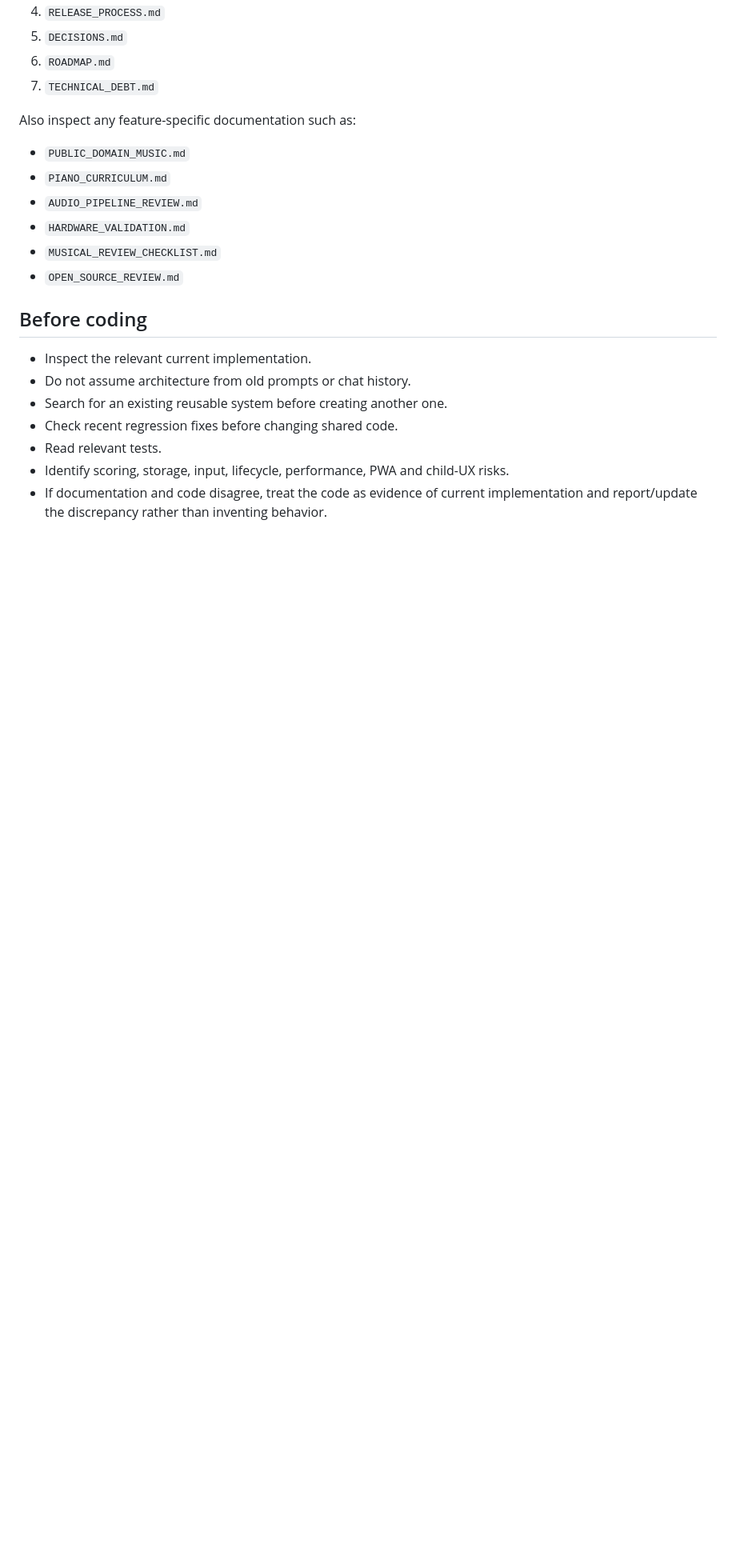
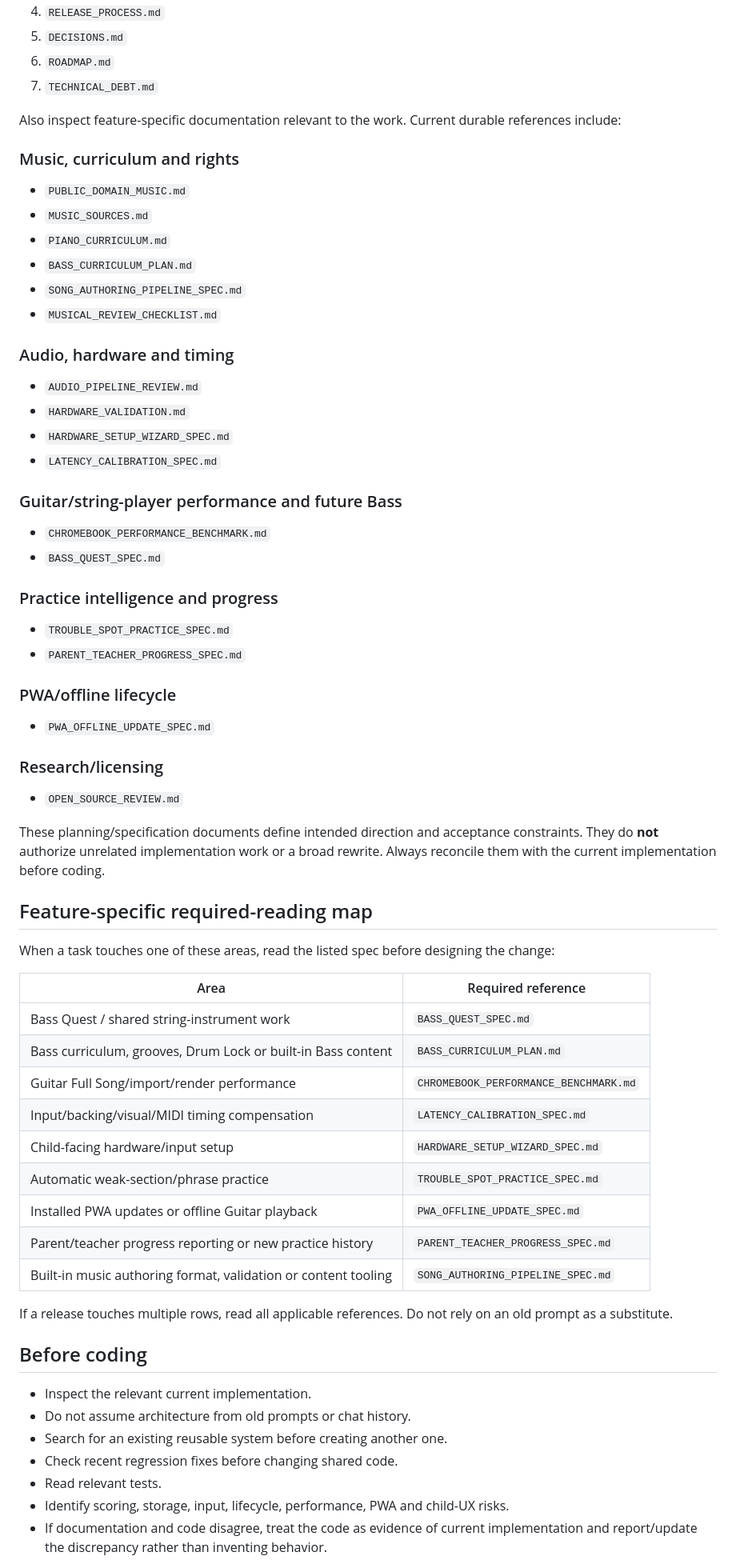
Before and after one commit to 81chev8tte-maker/tuckers-guitar-trainer, a Markdown page: AGENTS.md, the part around one of its changes. Shown at 80% size. Drawn GitHub-style; blank space fills up the shorter version.

Commit message:
docs: integrate feature specifications into agent guidance

```diff
--- a/AGENTS.md
+++ b/AGENTS.md
@@ -14,14 +14,61 @@ Read these files first:
 6. `ROADMAP.md`
 7. `TECHNICAL_DEBT.md`
 
-Also inspect any feature-specific documentation such as:
+Also inspect feature-specific documentation relevant to the work. Current durable references include:
+
+### Music, curriculum and rights
 
 - `PUBLIC_DOMAIN_MUSIC.md`
+- `MUSIC_SOURCES.md`
 - `PIANO_CURRICULUM.md`
+- `BASS_CURRICULUM_PLAN.md`
+- `SONG_AUTHORING_PIPELINE_SPEC.md`
+- `MUSICAL_REVIEW_CHECKLIST.md`
+
+### Audio, hardware and timing
+
 - `AUDIO_PIPELINE_REVIEW.md`
 - `HARDWARE_VALIDATION.md`
-- `MUSICAL_REVIEW_CHECKLIST.md`
+- `HARDWARE_SETUP_WIZARD_SPEC.md`
+- `LATENCY_CALIBRATION_SPEC.md`
+
+### Guitar/string-player performance and future Bass
+
+- `CHROMEBOOK_PERFORMANCE_BENCHMARK.md`
+- `BASS_QUEST_SPEC.md`
+
+### Practice intelligence and progress
+
+- `TROUBLE_SPOT_PRACTICE_SPEC.md`
+- `PARENT_TEACHER_PROGRESS_SPEC.md`
+
+### PWA/offline lifecycle
+
+- `PWA_OFFLINE_UPDATE_SPEC.md`
+
+### Research/licensing
+
 - `OPEN_SOURCE_REVIEW.md`
+
+These planning/specification documents define intended direction and acceptance constraints. They do **not** authorize unrelated implementation work or a broad rewrite. Always reconcile them with the current implementation before coding.
+
+## Feature-specific required-reading map
+
+When a task touches one of these areas, read the listed spec before designing the change:
+
+| Area | Required reference |
+| --- | --- |
+| Bass Quest / shared string-instrument work | `BASS_QUEST_SPEC.md` |
+| Bass curriculum, grooves, Drum Lock or built-in Bass content | `BASS_CURRICULUM_PLAN.md` |
+| Guitar Full Song/import/render performance | `CHROMEBOOK_PERFORMANCE_BENCHMARK.md` |
+| Input/backing/visual/MIDI timing compensation | `LATENCY_CALIBRATION_SPEC.md` |
+| Child-facing hardware/input setup | `HARDWARE_SETUP_WIZARD_SPEC.md` |
+| Automatic weak-section/phrase practice | `TROUBLE_SPOT_PRACTICE_SPEC.md` |
+| Installed PWA updates or offline Guitar playback | `PWA_OFFLINE_UPDATE_SPEC.md` |
+| Parent/teacher progress reporting or new practice history | `PARENT_TEACHER_PROGRESS_SPEC.md` |
+| Built-in music authoring format, validation or content tooling | `SONG_AUTHORING_PIPELINE_SPEC.md` |
+
+If a release touches multiple rows, read all applicable references. Do not rely on an old prompt as a substitute.
 
 ## Before coding
 
```
Also changed, not shown: other parts of AGENTS.md (+6 -1 lines).
